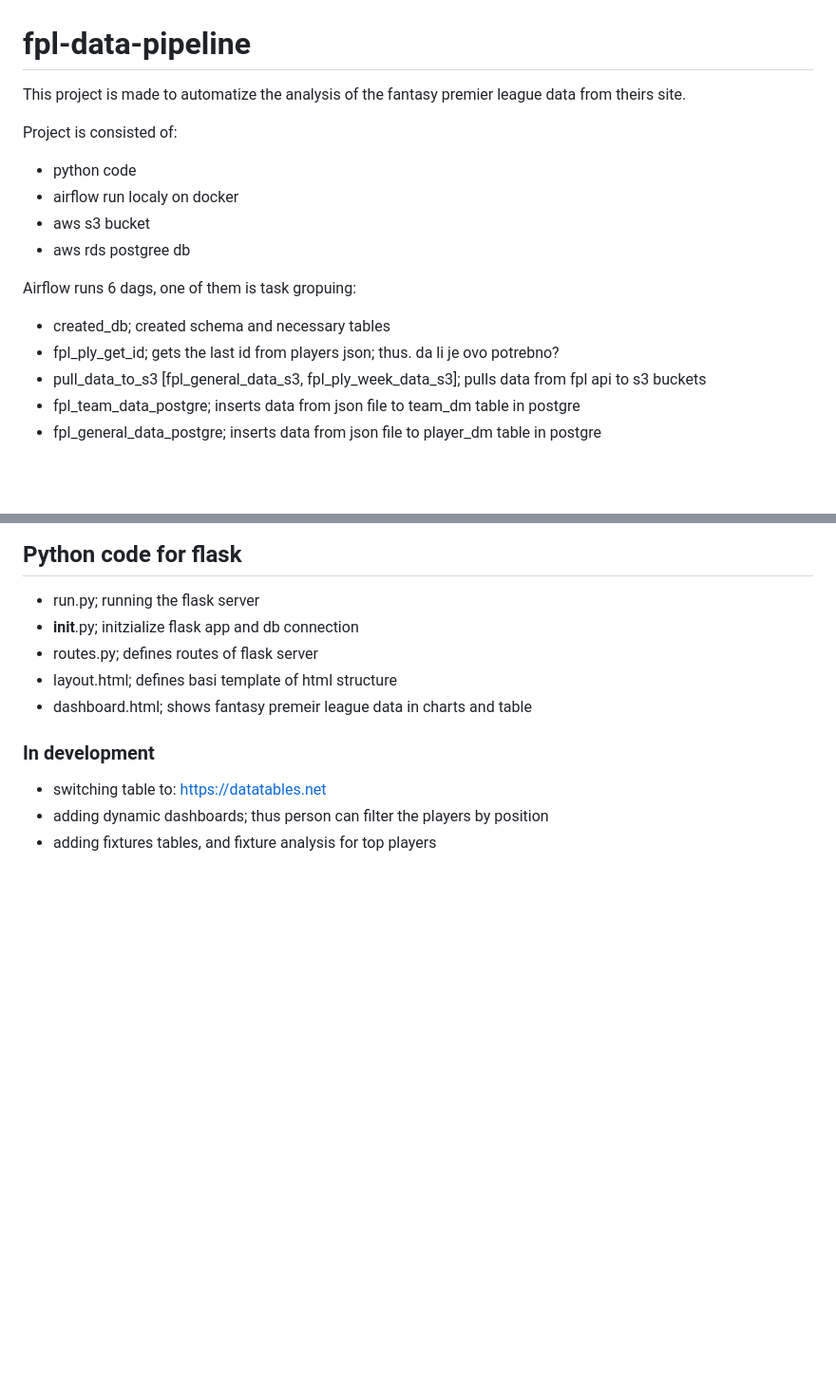
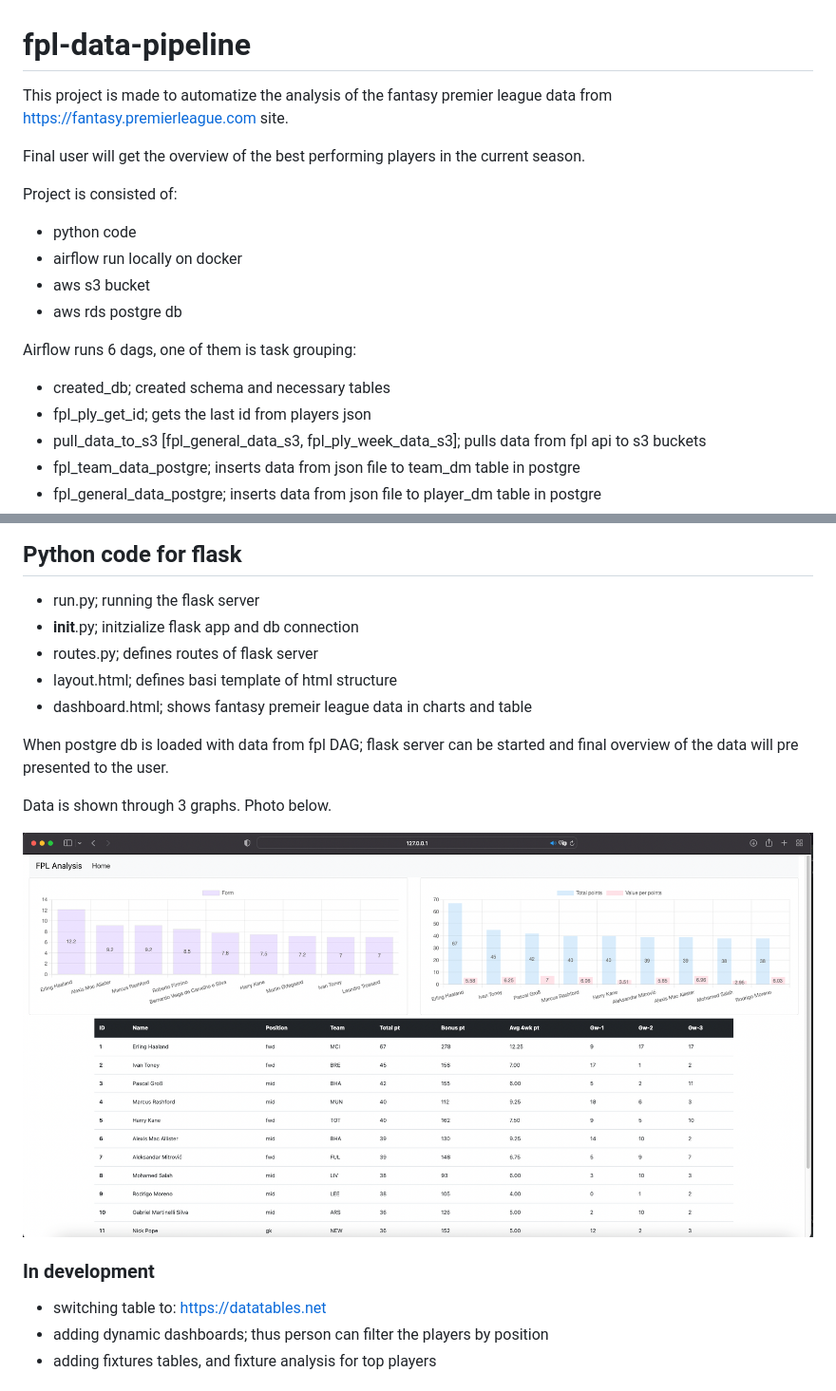
Before and after one commit to Mylo19984/fpl-data-pipeline, a Markdown page: README.md, 2 parts joined by grey strips. Shown: that part at 95% size. GitHub-like rendering; pictures changed too: images/fpl-dash.png (added); blank space fills up the shorter version.

Commit message:
links to photos in readme file

```diff
--- a/README.md
+++ b/README.md
@@ -1,16 +1,18 @@
 # fpl-data-pipeline
 
-This project is made to automatize the analysis of the fantasy premier league data from theirs site.
+This project is made to automatize the analysis of the fantasy premier league data from https://fantasy.premierleague.com site.
+
+Final user will get the overview of the best performing players in the current season.
 
 Project is consisted of:
 - python code
-- airflow run localy on docker
+- airflow run locally on docker
 - aws s3 bucket
-- aws rds postgree db
+- aws rds postgre db
 
-Airflow runs 6 dags, one of them is task gropuing:
+Airflow runs 6 dags, one of them is task grouping:
 - created_db; created schema and necessary tables
-- fpl_ply_get_id; gets the last id from players json; thus. da li je ovo potrebno?
+- fpl_ply_get_id; gets the last id from players json
 - pull_data_to_s3 [fpl_general_data_s3, fpl_ply_week_data_s3]; pulls data from fpl api to s3 buckets
 - fpl_team_data_postgre; inserts data from json file to team_dm table in postgre
 - fpl_general_data_postgre; inserts data from json file to player_dm table in postgre
@@ -92,6 +94,13 @@ mylo.player_week_ft
 - layout.html; defines basi template of html structure
 - dashboard.html; shows fantasy premeir league data in charts and table
 
+When postgre db is loaded with data from fpl DAG; flask server can be started and final overview of the data will pre presented to the user.
+
+Data is shown through 3 graphs. Photo below.
+
+<img src="/images/fpl-dash.png" alt="photo of the dashboard site" title="Fpl dashboard">
+
+
 ### In development
 
 - switching table to: https://datatables.net
```
